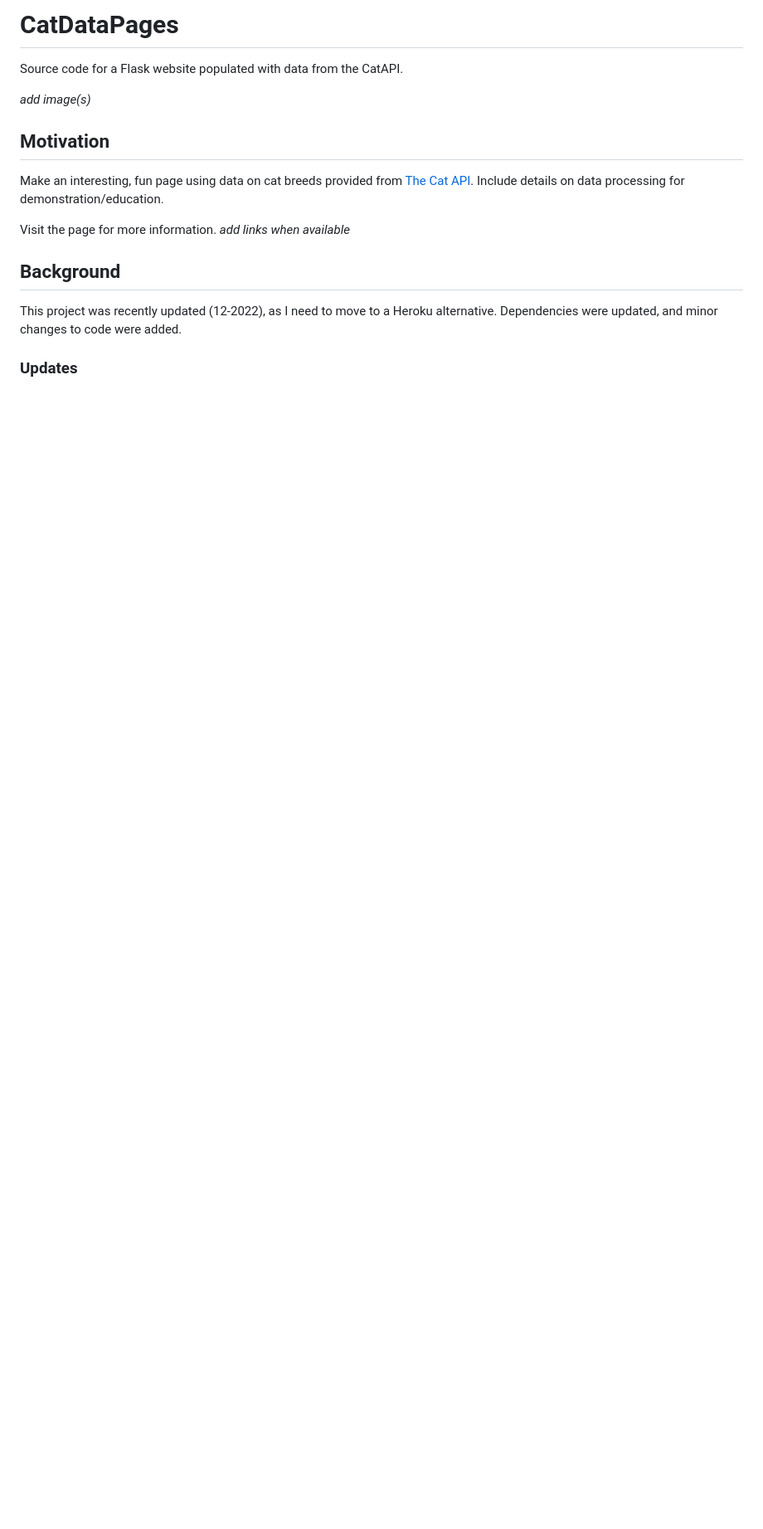
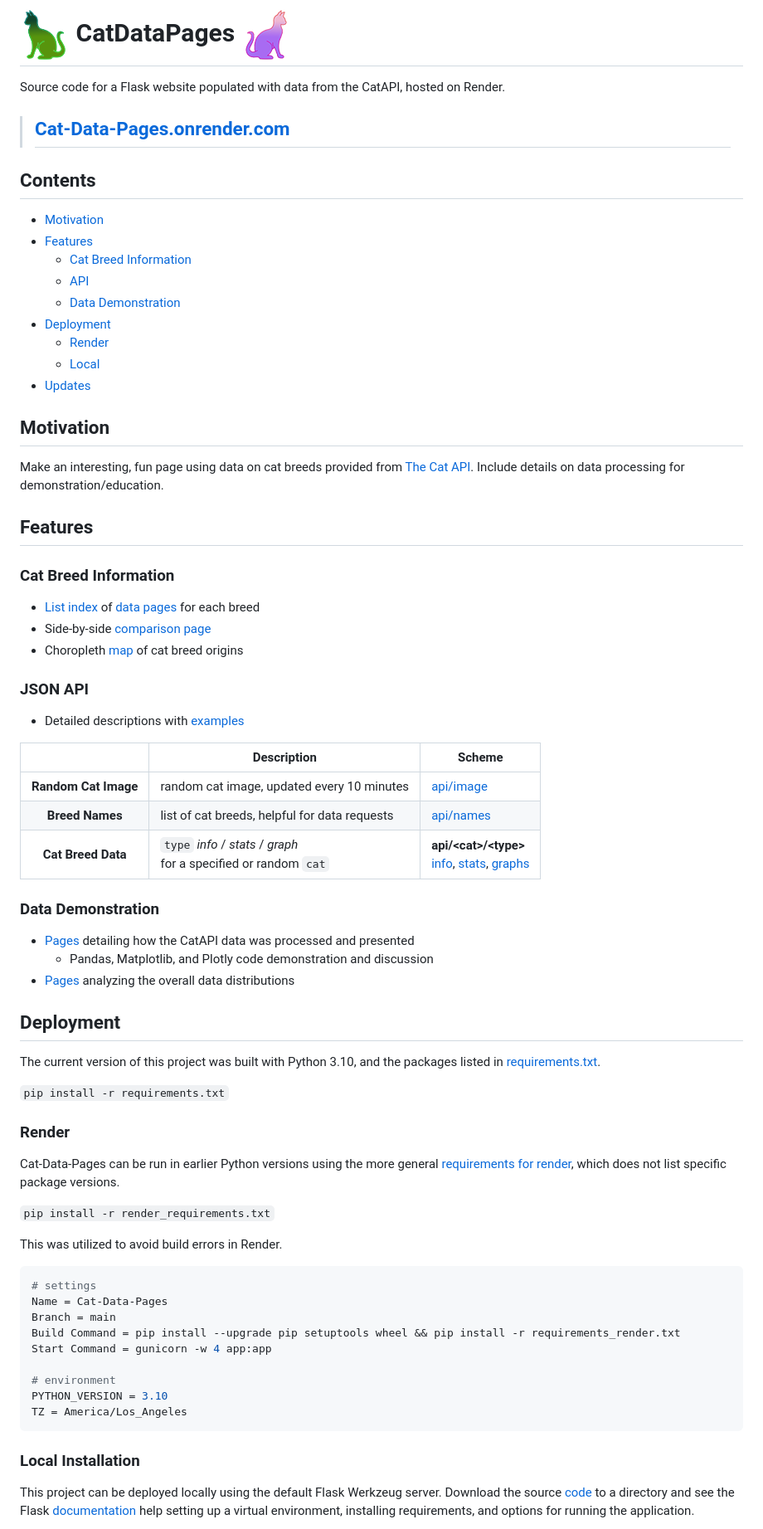
Before and after one commit to NBPub/CatDataPages, a Markdown page: README.md, the part around one of its changes. Shown at 83% size. Drawn GitHub-style; pictures changed too: static/revcat.png (added); blank space fills up the shorter version.

Commit message:
added links to README and relevant pages. version info to homepage footer. render deploy info

````diff
--- a/README.md
+++ b/README.md
@@ -1,15 +1,67 @@
-# CatDataPages
-Source code for a Flask website populated with data from the CatAPI.
+# <img src="/static/navbar.png" title="Cat"> CatDataPages <img src="/static/revcat.png" title="caT">
+Source code for a Flask website populated with data from the CatAPI, hosted on Render.
 
-*add image(s)*
+>## **[Cat-Data-Pages.onrender.com](https://cat-data-pages.onrender.com/)**
+
+## Contents
+- [Motivation](motivation)
+- [Features](#features)
+  - [Cat Breed Information](#cat-breed-information)
+  - [API](#json-api)
+  - [Data Demonstration](#data-demonstration)
+- [Deployment](#deployment)
+  - [Render](#render)
+  - [Local](#local-installation)
+- [Updates](#updates)
 
 ## Motivation
 Make an interesting, fun page using data on cat breeds provided from [The Cat API](https://thecatapi.com/). Include details on data processing for demonstration/education.
 
-Visit the page for more information. *add links when available*
+## Features
 
+### Cat Breed Information
+   * [List index](https://cat-data-pages.onrender.com/cats/) of [data pages](https://cat-data-pages.onrender.com/random/cat/) for each breed
+   * Side-by-side [comparison page](https://cat-data-pages.onrender.com/compare)
+   * Choropleth  [map](https://cat-data-pages.onrender.com/graphs/map) of cat breed origins
+### JSON API
+   * Detailed descriptions with [examples](https://cat-data-pages.onrender.com/explore/api_info/)
 
-## Background
-This project was recently updated (12-2022), as I need to move to a Heroku alternative. Dependencies were updated, and minor changes to code were added.
+| | Description | Scheme |
+| :----: | --- | --- |
+| **Random Cat Image** | random cat image, updated every 10 minutes | [api/image](https://cat-data-pages.onrender.com/api/image) |
+| **Breed Names** | list of cat breeds, helpful for data requests | [api/names](https://cat-data-pages.onrender.com/api/names) |
+| **Cat Breed Data** | `type` *info* / *stats* / *graph* <br>for a specified or random `cat`| **api/\<cat\>/\<type\>**<br>[info](https://cat-data-pages.onrender.com/api/random/info), [stats](https://cat-data-pages.onrender.com/api/random/stats), [graphs](https://cat-data-pages.onrender.com/api/random/graph) |
 
-### Updates
+### Data Demonstration
+  * [Pages](http://localhost:5000/data/story) detailing how the CatAPI data was processed and presented
+    * Pandas, Matplotlib, and Plotly code demonstration and discussion
+  * [Pages](http://localhost:5000/explore/data) analyzing the overall data distributions
+
+## Deployment
+The current version of this project was built with Python 3.10, and the packages listed in [requirements.txt](/reqirements.txt).
+
+`pip install -r requirements.txt`
+
+### Render
+Cat-Data-Pages can be run in earlier Python versions using the more general [requirements for render](/render_reqirements.txt), which does not list specific package versions.
+
+`pip install -r render_requirements.txt`
+
+This was utilized to avoid build errors in Render.
+```shell
+# settings
+Name = Cat-Data-Pages
+Branch = main
+Build Command = pip install --upgrade pip setuptools wheel && pip install -r requirements_render.txt
+Start Command = gunicorn -w 4 app:app
+
+# environment
+PYTHON_VERSION = 3.10
+TZ = America/Los_Angeles
+```
+
+### Local Installation
+This project can be deployed locally using the default Flask Werkzeug server.
+Download the source [code](https://github.com/NBPub/CatDataPages/archive/refs/heads/main.zip) to a directory and see the Flask [documentation](https://flask.palletsprojects.com/)
+help setting up a virtual environment, installing requirements, and options for running the application.
+
````
Also changed, not shown: other parts of README.md (+12 -3 lines), 5 other files.
